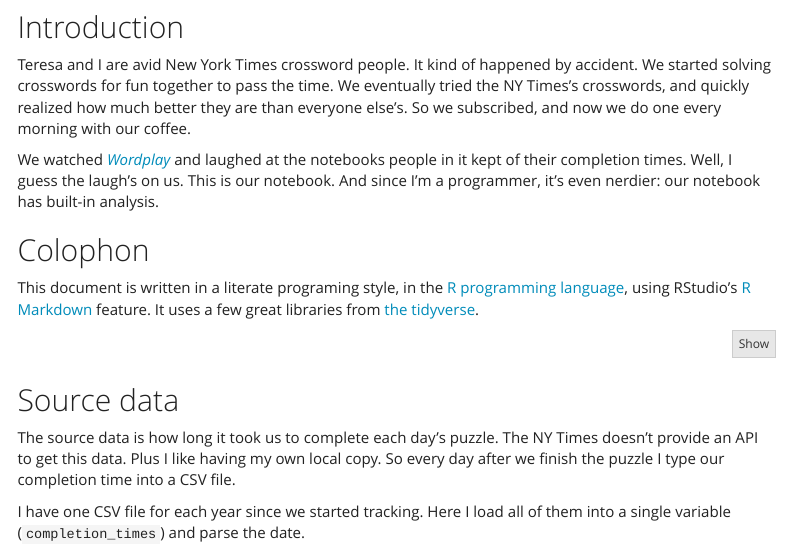
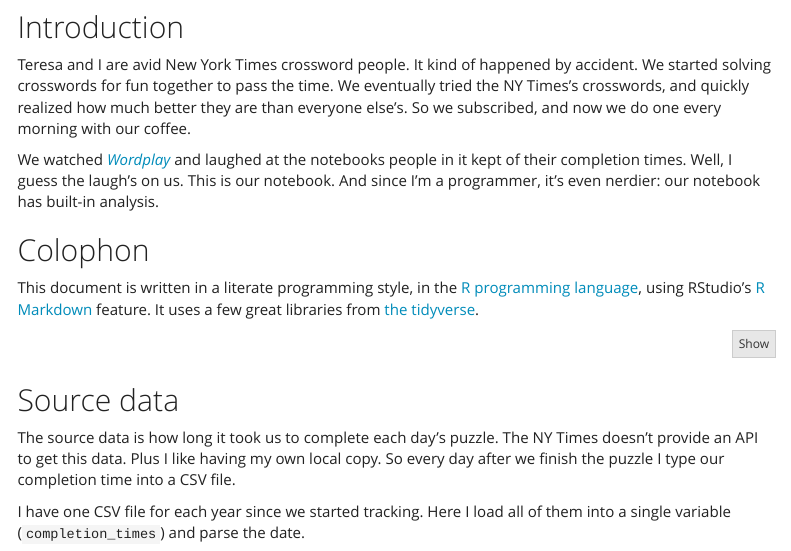
Before and after one commit to tsmall/crosswords, an R Markdown document (CrosswordStats.Rmd): the page in a window 1100 px wide, from 100 px down. Rendered offline with R 4.5, knitr and Pandoc, with nearby package versions; menus at the side of the page are left out.

Commit message:
Fix a typo

```diff
--- a/CrosswordStats.Rmd
+++ b/CrosswordStats.Rmd
@@ -22,7 +22,7 @@ We watched [*Wordplay*](https://en.wikipedia.org/wiki/Wordplay_%28film%29) and l
 
 ## Colophon
 
-This document is written in a literate programing style, in the [R programming language][RLANG], using RStudio's [R Markdown][RMARK] feature. It uses a few great libraries from [the tidyverse][TIDYV].
+This document is written in a literate programming style, in the [R programming language][RLANG], using RStudio's [R Markdown][RMARK] feature. It uses a few great libraries from [the tidyverse][TIDYV].
 
   [RLANG]: https://www.r-project.org/
   [RMARK]: http://rmarkdown.rstudio.com/
```
